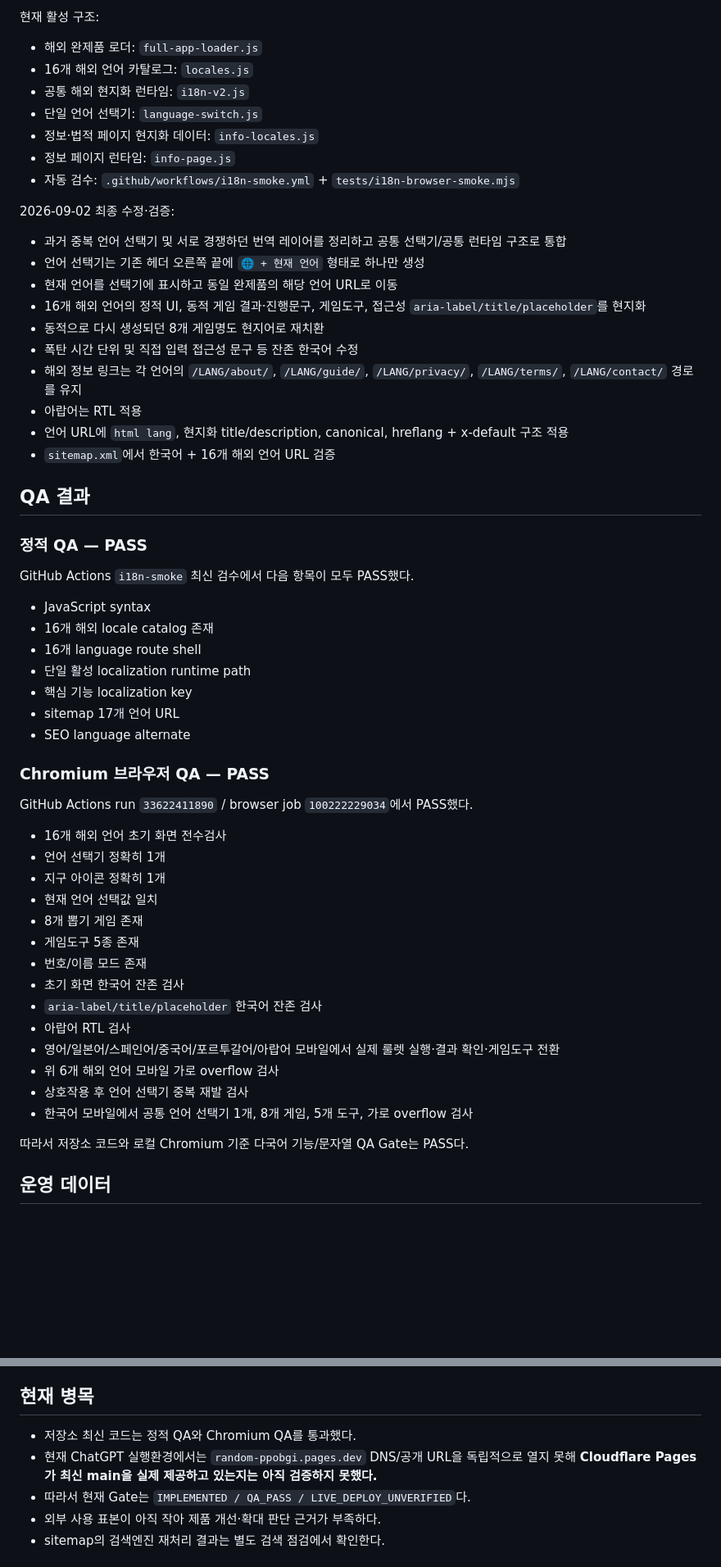
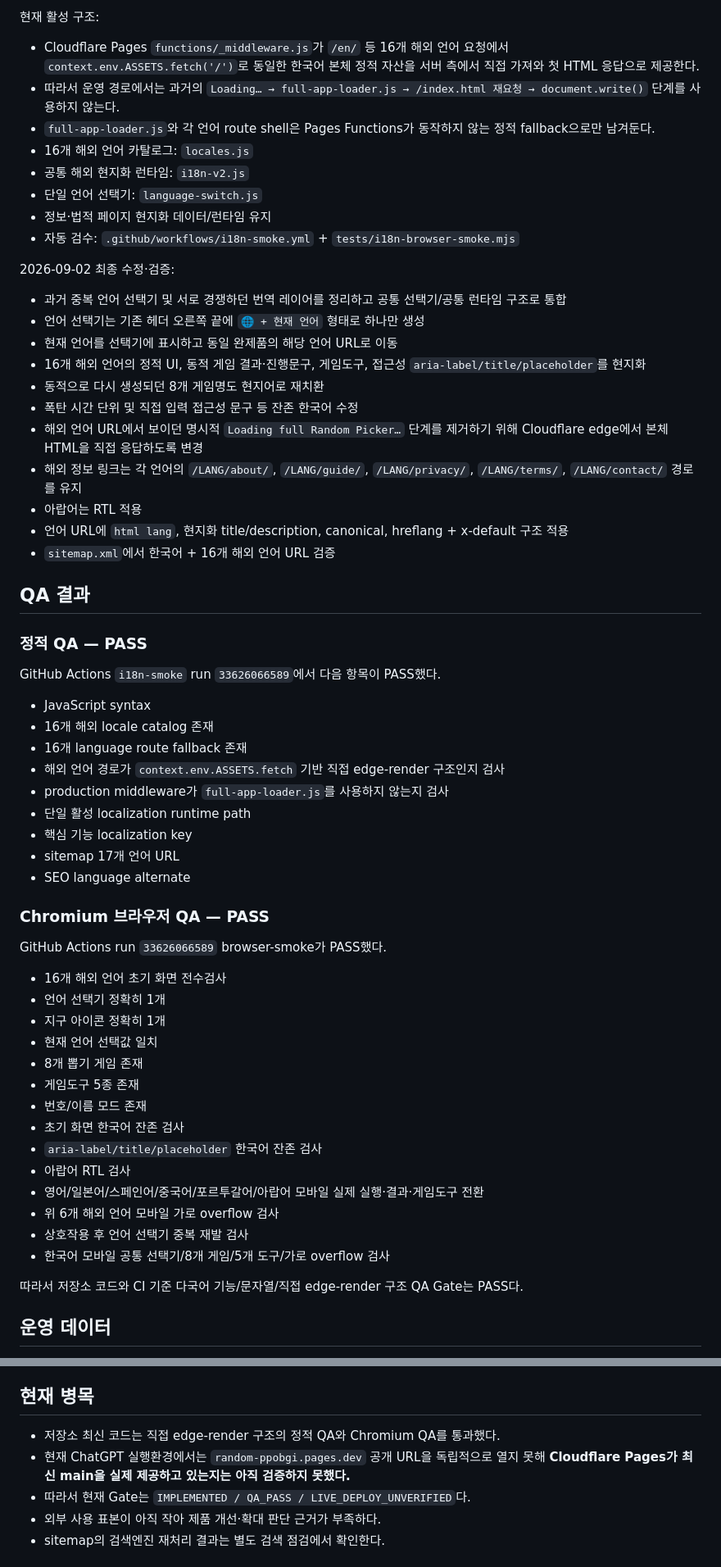
Before and after one commit to gsh4124-cyber/random-ppobgi, a Markdown page: PROJECT_STATUS.md, 2 parts joined by grey strips. Shown at 82% size. Rendered like a GitHub page; blank space fills up the shorter version.

Commit message:
Record direct edge-rendered multilingual app

```diff
--- a/PROJECT_STATUS.md
+++ b/PROJECT_STATUS.md
@@ -48,12 +48,13 @@
 
 현재 활성 구조:
 
-- 해외 완제품 로더: `full-app-loader.js`
+- Cloudflare Pages `functions/_middleware.js`가 `/en/` 등 16개 해외 언어 요청에서 `context.env.ASSETS.fetch('/')`로 동일한 한국어 본체 정적 자산을 서버 측에서 직접 가져와 첫 HTML 응답으로 제공한다.
+- 따라서 운영 경로에서는 과거의 `Loading… → full-app-loader.js → /index.html 재요청 → document.write()` 단계를 사용하지 않는다.
+- `full-app-loader.js`와 각 언어 route shell은 Pages Functions가 동작하지 않는 정적 fallback으로만 남겨둔다.
 - 16개 해외 언어 카탈로그: `locales.js`
 - 공통 해외 현지화 런타임: `i18n-v2.js`
 - 단일 언어 선택기: `language-switch.js`
-- 정보·법적 페이지 현지화 데이터: `info-locales.js`
-- 정보 페이지 런타임: `info-page.js`
+- 정보·법적 페이지 현지화 데이터/런타임 유지
 - 자동 검수: `.github/workflows/i18n-smoke.yml` + `tests/i18n-browser-smoke.mjs`
 
 2026-09-02 최종 수정·검증:
@@ -64,6 +65,7 @@
 - 16개 해외 언어의 정적 UI, 동적 게임 결과·진행문구, 게임도구, 접근성 `aria-label/title/placeholder`를 현지화
 - 동적으로 다시 생성되던 8개 게임명도 현지어로 재치환
 - 폭탄 시간 단위 및 직접 입력 접근성 문구 등 잔존 한국어 수정
+- 해외 언어 URL에서 보이던 명시적 `Loading full Random Picker…` 단계를 제거하기 위해 Cloudflare edge에서 본체 HTML을 직접 응답하도록 변경
 - 해외 정보 링크는 각 언어의 `/LANG/about/`, `/LANG/guide/`, `/LANG/privacy/`, `/LANG/terms/`, `/LANG/contact/` 경로를 유지
 - 아랍어는 RTL 적용
 - 언어 URL에 `html lang`, 현지화 title/description, canonical, hreflang + x-default 구조 적용
@@ -73,11 +75,13 @@
 
 ### 정적 QA — PASS
 
-GitHub Actions `i18n-smoke` 최신 검수에서 다음 항목이 모두 PASS했다.
+GitHub Actions `i18n-smoke` run `33626066589`에서 다음 항목이 PASS했다.
 
 - JavaScript syntax
 - 16개 해외 locale catalog 존재
-- 16개 language route shell
+- 16개 language route fallback 존재
+- 해외 언어 경로가 `context.env.ASSETS.fetch` 기반 직접 edge-render 구조인지 검사
+- production middleware가 `full-app-loader.js`를 사용하지 않는지 검사
 - 단일 활성 localization runtime path
 - 핵심 기능 localization key
 - sitemap 17개 언어 URL
@@ -85,7 +89,7 @@ GitHub Actions `i18n-smoke` 최신 검수에서 다음 항목이 모두 PASS했
 
 ### Chromium 브라우저 QA — PASS
 
-GitHub Actions run `33622411890` / browser job `100222229034`에서 PASS했다.
+GitHub Actions run `33626066589` browser-smoke가 PASS했다.
 
 - 16개 해외 언어 초기 화면 전수검사
 - 언어 선택기 정확히 1개
@@ -97,12 +101,12 @@ GitHub Actions run `33622411890` / browser job `100222229034`에서 PASS했다.
 - 초기 화면 한국어 잔존 검사
 - `aria-label/title/placeholder` 한국어 잔존 검사
 - 아랍어 RTL 검사
-- 영어/일본어/스페인어/중국어/포르투갈어/아랍어 모바일에서 실제 룰렛 실행·결과 확인·게임도구 전환
+- 영어/일본어/스페인어/중국어/포르투갈어/아랍어 모바일 실제 실행·결과·게임도구 전환
 - 위 6개 해외 언어 모바일 가로 overflow 검사
 - 상호작용 후 언어 선택기 중복 재발 검사
-- 한국어 모바일에서 공통 언어 선택기 1개, 8개 게임, 5개 도구, 가로 overflow 검사
+- 한국어 모바일 공통 선택기/8개 게임/5개 도구/가로 overflow 검사
 
-따라서 저장소 코드와 로컬 Chromium 기준 다국어 기능/문자열 QA Gate는 PASS다.
+따라서 저장소 코드와 CI 기준 다국어 기능/문자열/직접 edge-render 구조 QA Gate는 PASS다.
 
 ## 운영 데이터
 
@@ -124,8 +128,8 @@ GitHub Actions run `33622411890` / browser job `100222229034`에서 PASS했다.
 
 ## 현재 병목
 
-- 저장소 최신 코드는 정적 QA와 Chromium QA를 통과했다.
-- 현재 ChatGPT 실행환경에서는 `random-ppobgi.pages.dev` DNS/공개 URL을 독립적으로 열지 못해 **Cloudflare Pages가 최신 main을 실제 제공하고 있는지는 아직 검증하지 못했다.**
+- 저장소 최신 코드는 직접 edge-render 구조의 정적 QA와 Chromium QA를 통과했다.
+- 현재 ChatGPT 실행환경에서는 `random-ppobgi.pages.dev` 공개 URL을 독립적으로 열지 못해 **Cloudflare Pages가 최신 main을 실제 제공하고 있는지는 아직 검증하지 못했다.**
 - 따라서 현재 Gate는 `IMPLEMENTED / QA_PASS / LIVE_DEPLOY_UNVERIFIED`다.
 - 외부 사용 표본이 아직 작아 제품 개선·확대 판단 근거가 부족하다.
 - sitemap의 검색엔진 재처리 결과는 별도 검색 점검에서 확인한다.
```
Also changed, not shown: other parts of PROJECT_STATUS.md (+2 -2 lines).
